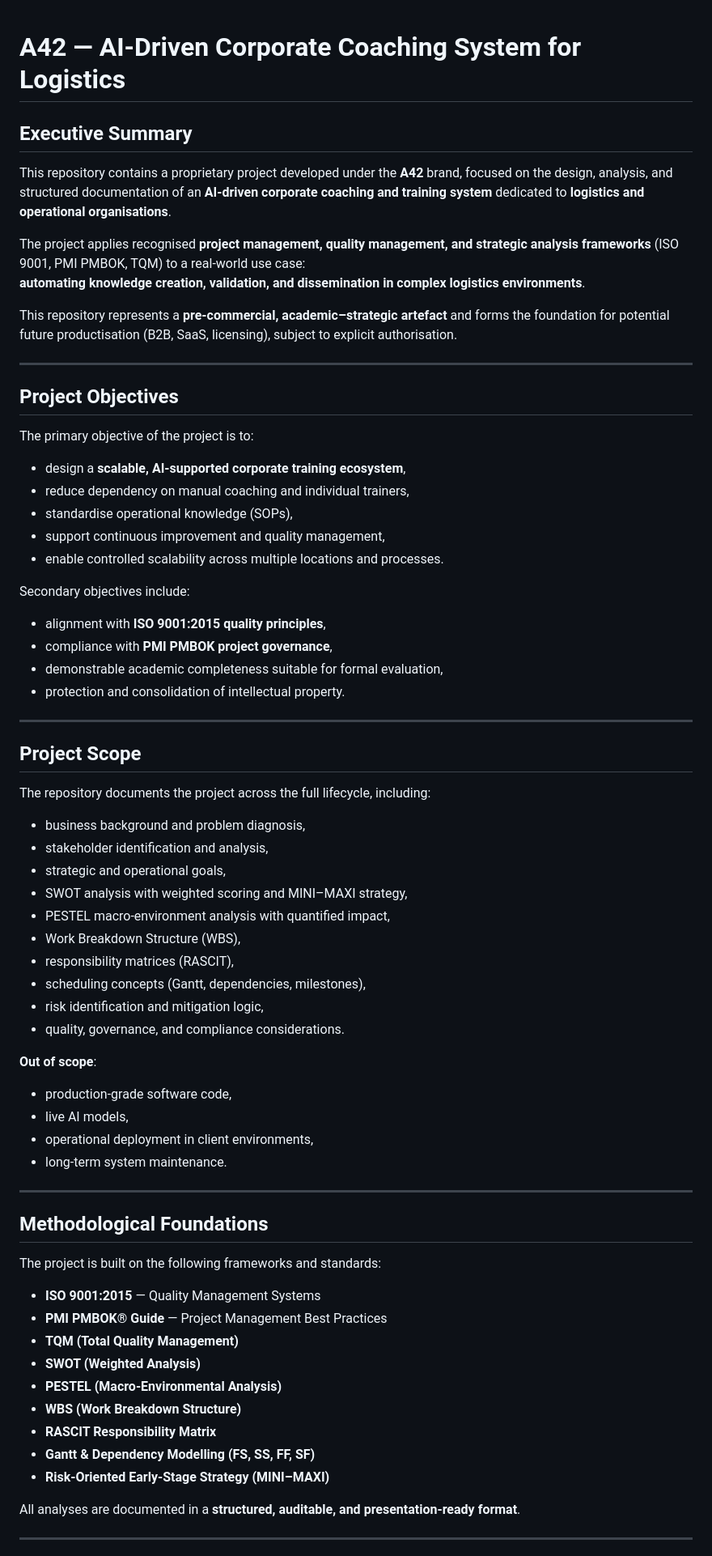
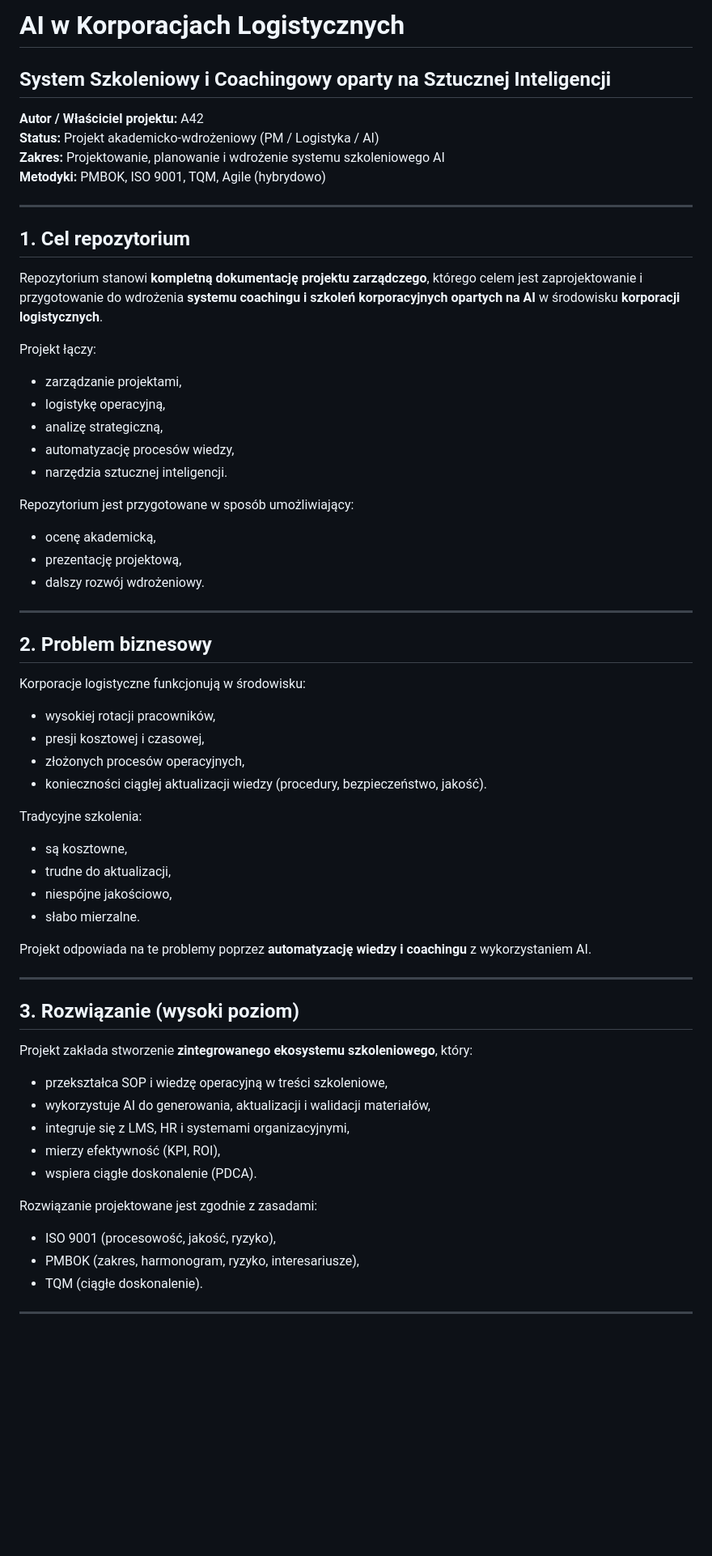
Before and after one commit to AlexDeveloper230/AI-w-korporacjach-logistycznych, a Markdown page: README.md, the part around one of its changes. Shown at 81% size. Rendered like a GitHub page; blank space fills up the shorter version.

```diff
--- a/README.md
+++ b/README.md
@@ -1,74 +1,63 @@
+# AI w Korporacjach Logistycznych
+## System Szkoleniowy i Coachingowy oparty na Sztucznej Inteligencji
 
-# A42 — AI-Driven Corporate Coaching System for Logistics
-
-## Executive Summary
-
-This repository contains a proprietary project developed under the **A42** brand, focused on the design, analysis, and structured documentation of an **AI-driven corporate coaching and training system** dedicated to **logistics and operational organisations**.
-
-The project applies recognised **project management, quality management, and strategic analysis frameworks** (ISO 9001, PMI PMBOK, TQM) to a real-world use case:
-**automating knowledge creation, validation, and dissemination in complex logistics environments**.
-
-This repository represents a **pre-commercial, academic–strategic artefact** and forms the foundation for potential future productisation (B2B, SaaS, licensing), subject to explicit authorisation.
+**Autor / Właściciel projektu:** A42
+**Status:** Projekt akademicko-wdrożeniowy (PM / Logistyka / AI)
+**Zakres:** Projektowanie, planowanie i wdrożenie systemu szkoleniowego AI
+**Metodyki:** PMBOK, ISO 9001, TQM, Agile (hybrydowo)
 
 ---
 
-## Project Objectives
+## 1. Cel repozytorium
 
-The primary objective of the project is to:
+Repozytorium stanowi **kompletną dokumentację projektu zarządczego**, którego celem jest zaprojektowanie i przygotowanie do wdrożenia **systemu coachingu i szkoleń korporacyjnych opartych na AI** w środowisku **korporacji logistycznych**.
 
-- design a **scalable, AI-supported corporate training ecosystem**,
-- reduce dependency on manual coaching and individual trainers,
-- standardise operational knowledge (SOPs),
-- support continuous improvement and quality management,
-- enable controlled scalability across multiple locations and processes.
+Projekt łączy:
+- zarządzanie projektami,
+- logistykę operacyjną,
+- analizę strategiczną,
+- automatyzację procesów wiedzy,
+- narzędzia sztucznej inteligencji.
 
-Secondary objectives include:
-
-- alignment with **ISO 9001:2015 quality principles**,
-- compliance with **PMI PMBOK project governance**,
-- demonstrable academic completeness suitable for formal evaluation,
-- protection and consolidation of intellectual property.
+Repozytorium jest przygotowane w sposób umożliwiający:
+- ocenę akademicką,
+- prezentację projektową,
+- dalszy rozwój wdrożeniowy.
 
 ---
 
-## Project Scope
+## 2. Problem biznesowy
 
-The repository documents the project across the full lifecycle, including:
+Korporacje logistyczne funkcjonują w środowisku:
+- wysokiej rotacji pracowników,
+- presji kosztowej i czasowej,
+- złożonych procesów operacyjnych,
+- konieczności ciągłej aktualizacji wiedzy (procedury, bezpieczeństwo, jakość).
 
-- business background and problem diagnosis,
-- stakeholder identification and analysis,
-- strategic and operational goals,
-- SWOT analysis with weighted scoring and MINI–MAXI strategy,
-- PESTEL macro-environment analysis with quantified impact,
-- Work Breakdown Structure (WBS),
-- responsibility matrices (RASCIT),
-- scheduling concepts (Gantt, dependencies, milestones),
-- risk identification and mitigation logic,
-- quality, governance, and compliance considerations.
+Tradycyjne szkolenia:
+- są kosztowne,
+- trudne do aktualizacji,
+- niespójne jakościowo,
+- słabo mierzalne.
 
-**Out of scope**:
-- production-grade software code,
-- live AI models,
-- operational deployment in client environments,
-- long-term system maintenance.
+Projekt odpowiada na te problemy poprzez **automatyzację wiedzy i coachingu** z wykorzystaniem AI.
 
 ---
 
-## Methodological Foundations
+## 3. Rozwiązanie (wysoki poziom)
 
-The project is built on the following frameworks and standards:
+Projekt zakłada stworzenie **zintegrowanego ekosystemu szkoleniowego**, który:
 
-- **ISO 9001:2015** — Quality Management Systems
-- **PMI PMBOK® Guide** — Project Management Best Practices
-- **TQM (Total Quality Management)**
-- **SWOT (Weighted Analysis)**
-- **PESTEL (Macro-Environmental Analysis)**
-- **WBS (Work Breakdown Structure)**
-- **RASCIT Responsibility Matrix**
-- **Gantt & Dependency Modelling (FS, SS, FF, SF)**
-- **Risk-Oriented Early-Stage Strategy (MINI–MAXI)**
+- przekształca SOP i wiedzę operacyjną w treści szkoleniowe,
+- wykorzystuje AI do generowania, aktualizacji i walidacji materiałów,
+- integruje się z LMS, HR i systemami organizacyjnymi,
+- mierzy efektywność (KPI, ROI),
+- wspiera ciągłe doskonalenie (PDCA).
 
-All analyses are documented in a **structured, auditable, and presentation-ready format**.
+Rozwiązanie projektowane jest zgodnie z zasadami:
+- ISO 9001 (procesowość, jakość, ryzyko),
+- PMBOK (zakres, harmonogram, ryzyko, interesariusze),
+- TQM (ciągłe doskonalenie).
 
 ---
 
```
Also changed, not shown: other parts of README.md (+42 -17 lines).
